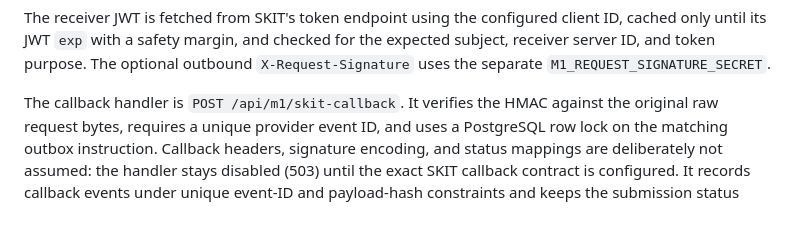
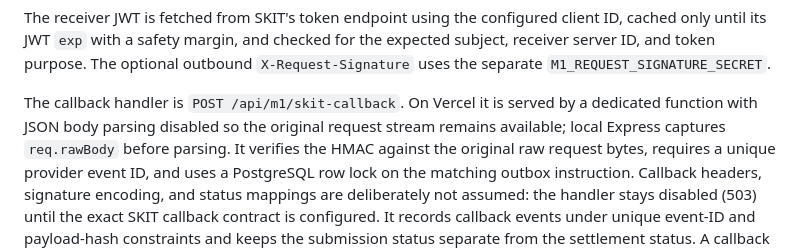
Before and after one commit to Shayaannawaz65/shayaannawaz65-gmail.com, a Markdown page: docs/M1_RECEIVER_DEPLOYMENT.md, the part around the change. Drawn GitHub-style; blank space fills up the shorter version.

Commit message:
Document raw-body callback route deployment

```diff
--- a/docs/M1_RECEIVER_DEPLOYMENT.md
+++ b/docs/M1_RECEIVER_DEPLOYMENT.md
@@ -87,7 +87,7 @@ client ID, cached only until its JWT `exp` with a safety margin, and checked
 for the expected subject, receiver server ID, and token purpose. The optional
 outbound `X-Request-Signature` uses the separate `M1_REQUEST_SIGNATURE_SECRET`.
 
-The callback handler is `POST /api/m1/skit-callback`. It verifies the HMAC
+The callback handler is `POST /api/m1/skit-callback`. On Vercel it is served by a dedicated function with JSON body parsing disabled so the original request stream remains available; local Express captures `req.rawBody` before parsing. It verifies the HMAC
 against the original raw request bytes, requires a unique provider event ID,
 and uses a PostgreSQL row lock on the matching outbox instruction. Callback
 headers, signature encoding, and status mappings are deliberately not assumed:
```
